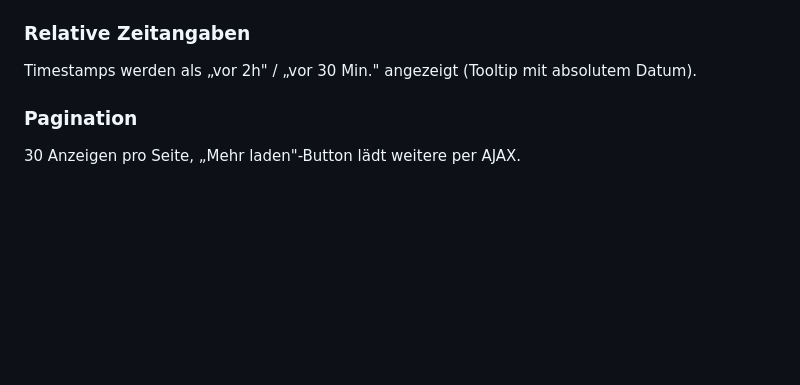
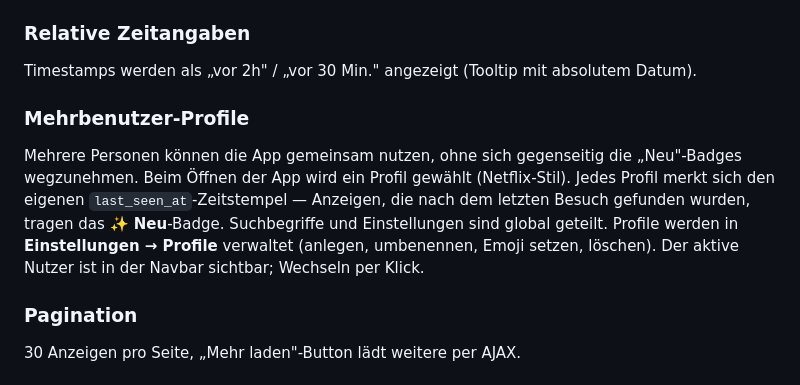
Before and after one commit to descipar/marktcrawler, a Markdown page: docs/features.md, the part around the change. Drawn GitHub-style; blank space fills up the shorter version.

Commit message:
docs: Mehrbenutzer-Profile als eigenen Abschnitt in features.md ergänzen
War bisher nur in der Settings-Tabelle erwähnt, fehlt als
Feature-Beschreibung. Deckt jetzt alle README-Features vollständig ab.

Co-Authored-By: Claude Sonnet 4.6 <noreply@anthropic.com>

```diff
--- a/docs/features.md
+++ b/docs/features.md
@@ -79,6 +79,9 @@ Aufklappbare Tabelle im Dashboard zeigt Durchschnitt, Min, Max und Gratis-Zähle
 
 ### Relative Zeitangaben
 Timestamps werden als „vor 2h" / „vor 30 Min." angezeigt (Tooltip mit absolutem Datum).
+
+### Mehrbenutzer-Profile
+Mehrere Personen können die App gemeinsam nutzen, ohne sich gegenseitig die „Neu"-Badges wegzunehmen. Beim Öffnen der App wird ein Profil gewählt (Netflix-Stil). Jedes Profil merkt sich den eigenen `last_seen_at`-Zeitstempel — Anzeigen, die nach dem letzten Besuch gefunden wurden, tragen das **✨ Neu**-Badge. Suchbegriffe und Einstellungen sind global geteilt. Profile werden in **Einstellungen → Profile** verwaltet (anlegen, umbenennen, Emoji setzen, löschen). Der aktive Nutzer ist in der Navbar sichtbar; Wechseln per Klick.
 
 ### Pagination
 30 Anzeigen pro Seite, „Mehr laden"-Button lädt weitere per AJAX.
```
